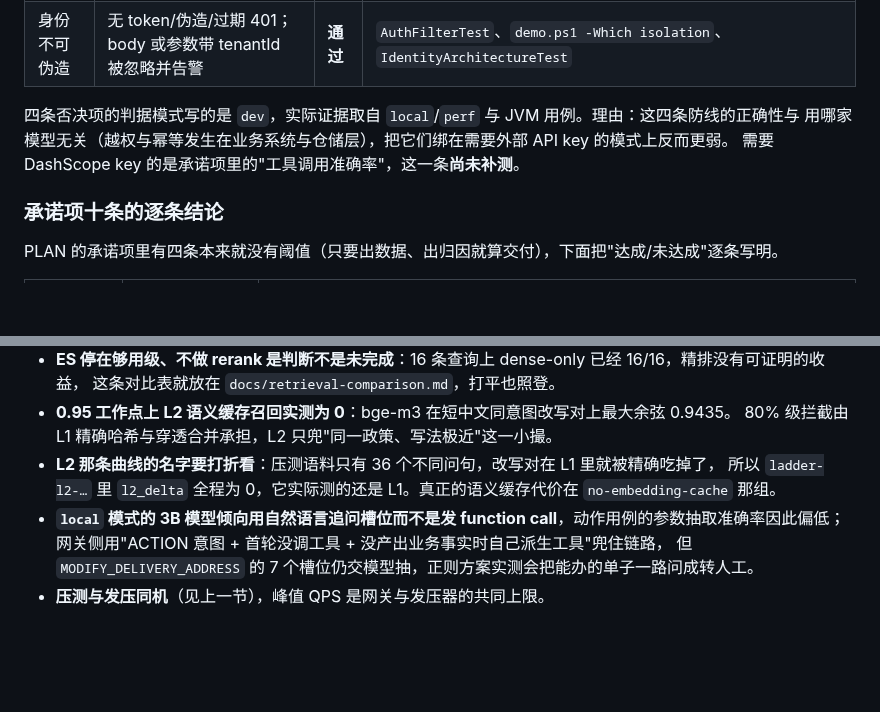
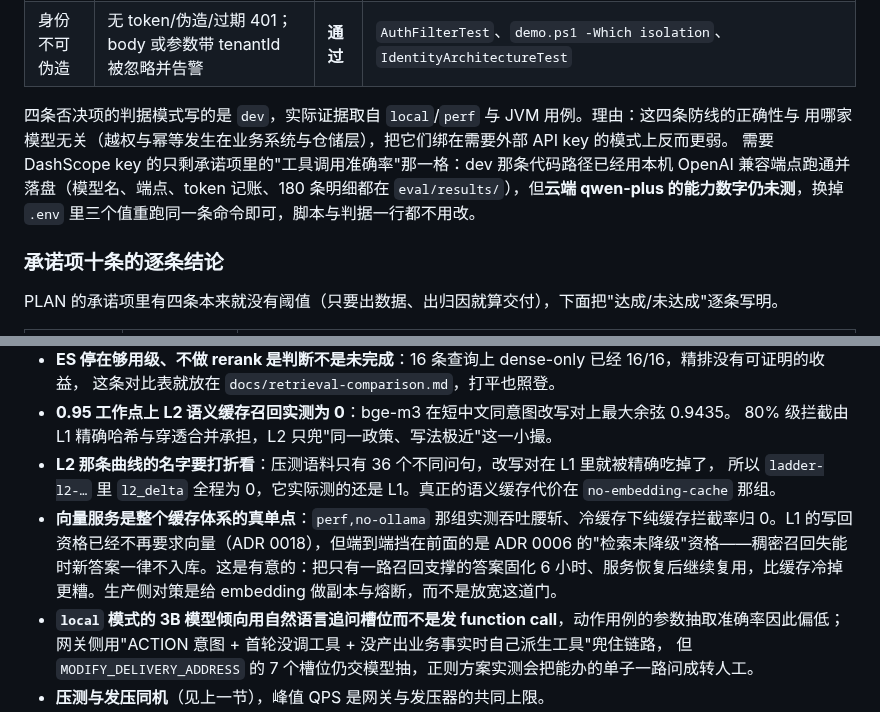
Before and after one commit to shing26/shoppilot, a Markdown page: README.md, 2 parts joined by grey strips. Rendered like a GitHub page; blank space fills up the shorter version.

```diff
--- a/README.md
+++ b/README.md
@@ -191,7 +191,7 @@ slot_ask | fallback | duplicate_submit | rate_limited
 
 四条否决项的判据模式写的是 `dev`，实际证据取自 `local`/`perf` 与 JVM 用例。理由：这四条防线的正确性与
 用哪家模型无关（越权与幂等发生在业务系统与仓储层），把它们绑在需要外部 API key 的模式上反而更弱。
-需要 DashScope key 的是承诺项里的"工具调用准确率"，这一条**尚未补测**。
+需要 DashScope key 的只剩承诺项里的"工具调用准确率"那一格：dev 那条代码路径已经用本机 OpenAI 兼容端点跑通并落盘（模型名、端点、token 记账、180 条明细都在 `eval/results/`），但**云端 qwen-plus 的能力数字仍未测**，换掉 `.env` 里三个值重跑同一条命令即可，脚本与判据一行都不用改。
 
 ### 承诺项十条的逐条结论
 
@@ -222,6 +223,7 @@ PLAN 的承诺项里有四条本来就没有阈值（只要出数据、出归因
   80% 级拦截由 L1 精确哈希与穿透合并承担，L2 只兜"同一政策、写法极近"这一小撮。
 - **L2 那条曲线的名字要打折看**：压测语料只有 36 个不同问句，改写对在 L1 里就被精确吃掉了，
   所以 `ladder-l2-…` 里 `l2_delta` 全程为 0，它实际测的还是 L1。真正的语义缓存代价在 `no-embedding-cache` 那组。
+- **向量服务是整个缓存体系的真单点**：`perf,no-ollama` 那组实测吞吐腰斩、冷缓存下纯缓存拦截率归 0。L1 的写回资格已经不再要求向量（ADR 0018），但端到端挡在前面的是 ADR 0006 的"检索未降级"资格——稠密召回失能时新答案一律不入库。这是有意的：把只有一路召回支撑的答案固化 6 小时、服务恢复后继续复用，比缓存冷掉更糟。生产侧对策是给 embedding 做副本与熔断，而不是放宽这道门。
 - **`local` 模式的 3B 模型倾向用自然语言追问槽位而不是发 function call**，动作用例的参数抽取准确率因此偏低；
   网关侧用"ACTION 意图 + 首轮没调工具 + 没产出业务事实时自己派生工具"兜住链路，
   但 `MODIFY_DELIVERY_ADDRESS` 的 7 个槽位仍交模型抽，正则方案实测会把能办的单子一路问成转人工。
```
Also changed, not shown: other parts of README.md (+14 -12 lines), docs/loadtest-report.md (+11 -0 lines), docs/console.png, docs/loadtest-curves.png, 2 other files.
